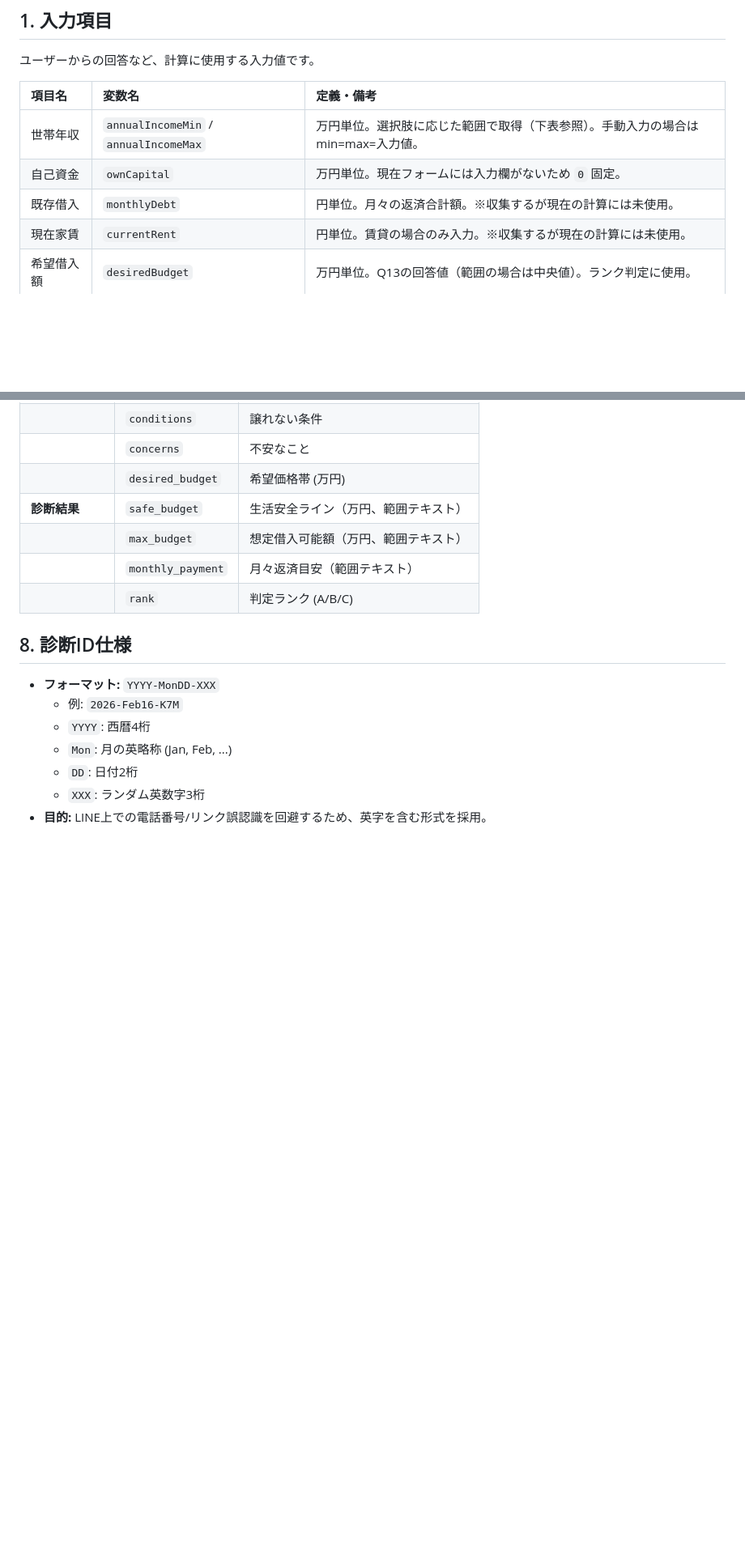
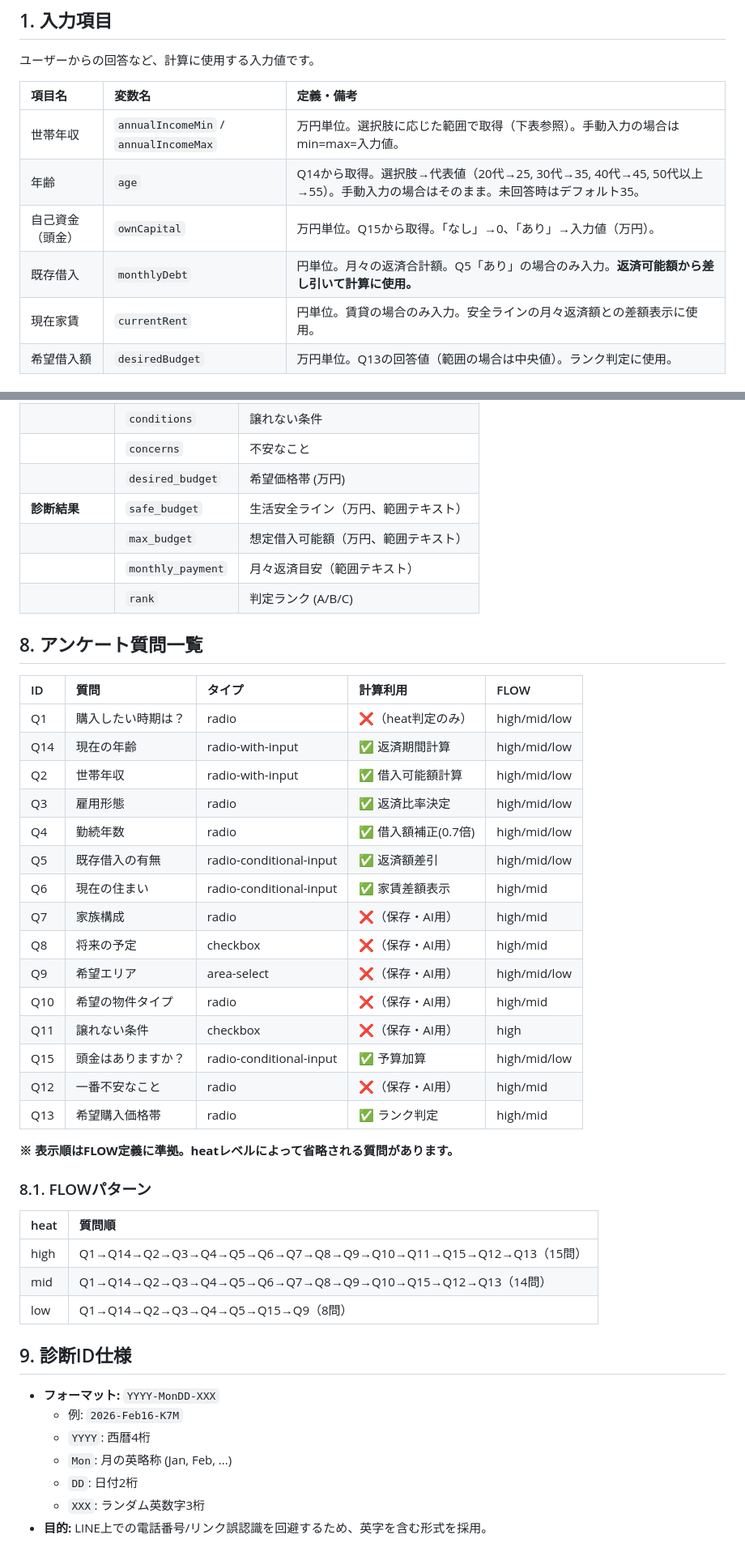
Before and after one commit to enishia-yamamoto/my-home-diagnosis, a Markdown page: 仕様書.md, 2 parts joined by grey strips. Shown at 81% size. GitHub-like rendering; blank space fills up the shorter version.

```diff
--- a/仕様書.md
+++ b/仕様書.md
@@ -9,9 +9,10 @@
 | 項目名 | 変数名 | 定義・備考 |
 | :--- | :--- | :--- |
 | 世帯年収 | `annualIncomeMin` / `annualIncomeMax` | 万円単位。選択肢に応じた範囲で取得（下表参照）。手動入力の場合はmin=max=入力値。 |
-| 自己資金 | `ownCapital` | 万円単位。現在フォームには入力欄がないため `0` 固定。 |
-| 既存借入 | `monthlyDebt` | 円単位。月々の返済合計額。※収集するが現在の計算には未使用。 |
-| 現在家賃 | `currentRent` | 円単位。賃貸の場合のみ入力。※収集するが現在の計算には未使用。 |
+| 年齢 | `age` | Q14から取得。選択肢→代表値（20代→25, 30代→35, 40代→45, 50代以上→55）。手動入力の場合はそのまま。未回答時はデフォルト35。 |
+| 自己資金（頭金） | `ownCapital` | 万円単位。Q15から取得。「なし」→0、「あり」→入力値（万円）。 |
+| 既存借入 | `monthlyDebt` | 円単位。月々の返済合計額。Q5「あり」の場合のみ入力。**返済可能額から差し引いて計算に使用。** |
+| 現在家賃 | `currentRent` | 円単位。賃貸の場合のみ入力。安全ラインの月々返済額との差額表示に使用。 |
 | 希望借入額 | `desiredBudget` | 万円単位。Q13の回答値（範囲の場合は中央値）。ランク判定に使用。 |
 
 ### 1.1. 年収レンジ定義
@@ -171,7 +207,37 @@ Script Properties で設定可能です。未設定時は以下のデフォル
 | | `monthly_payment` | 月々返済目安（範囲テキスト） |
 | | `rank` | 判定ランク (A/B/C) |
 
-## 8. 診断ID仕様
+## 8. アンケート質問一覧
+
+| ID | 質問 | タイプ | 計算利用 | FLOW |
+| :--- | :--- | :--- | :--- | :--- |
+| Q1 | 購入したい時期は？ | radio | ❌（heat判定のみ） | high/mid/low |
+| Q14 | 現在の年齢 | radio-with-input | ✅ 返済期間計算 | high/mid/low |
+| Q2 | 世帯年収 | radio-with-input | ✅ 借入可能額計算 | high/mid/low |
+| Q3 | 雇用形態 | radio | ✅ 返済比率決定 | high/mid/low |
+| Q4 | 勤続年数 | radio | ✅ 借入額補正(0.7倍) | high/mid/low |
+| Q5 | 既存借入の有無 | radio-conditional-input | ✅ 返済額差引 | high/mid/low |
+| Q6 | 現在の住まい | radio-conditional-input | ✅ 家賃差額表示 | high/mid |
+| Q7 | 家族構成 | radio | ❌（保存・AI用） | high/mid |
+| Q8 | 将来の予定 | checkbox | ❌（保存・AI用） | high/mid |
+| Q9 | 希望エリア | area-select | ❌（保存・AI用） | high/mid/low |
+| Q10 | 希望の物件タイプ | radio | ❌（保存・AI用） | high/mid |
+| Q11 | 譲れない条件 | checkbox | ❌（保存・AI用） | high |
+| Q15 | 頭金はありますか？ | radio-conditional-input | ✅ 予算加算 | high/mid/low |
+| Q12 | 一番不安なこと | radio | ❌（保存・AI用） | high/mid |
+| Q13 | 希望購入価格帯 | radio | ✅ ランク判定 | high/mid |
+
+**※ 表示順はFLOW定義に準拠。heatレベルによって省略される質問があります。**
+
+### 8.1. FLOWパターン
+
+| heat | 質問順 |
+| :--- | :--- |
+| high | Q1→Q14→Q2→Q3→Q4→Q5→Q6→Q7→Q8→Q9→Q10→Q11→Q15→Q12→Q13（15問） |
+| mid | Q1→Q14→Q2→Q3→Q4→Q5→Q6→Q7→Q8→Q9→Q10→Q15→Q12→Q13（14問） |
+| low | Q1→Q14→Q2→Q3→Q4→Q5→Q15→Q9（8問） |
+
+## 9. 診断ID仕様
 *   **フォーマット:** `YYYY-MonDD-XXX`
     *   例: `2026-Feb16-K7M`
     *   `YYYY`: 西暦4桁
```
Also changed, not shown: other parts of 仕様書.md (+55 -20 lines).
